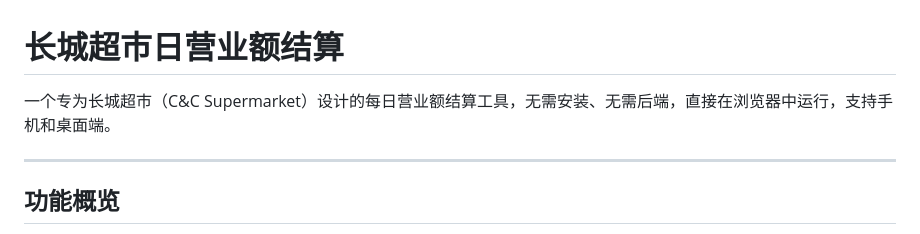
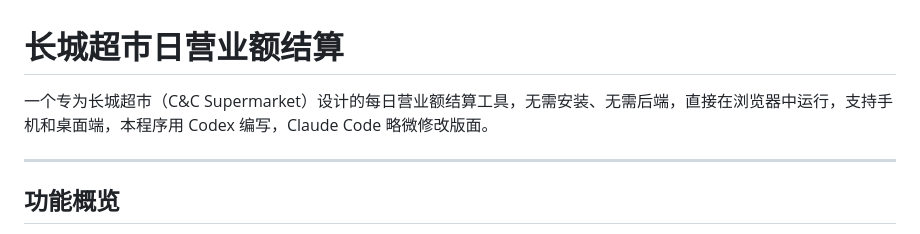
Before and after one commit to sinoserendipity/ccsupermarket, a Markdown page: README.md, the part around the change. Drawn GitHub-style.

Commit message:
Update README with additional program details
Added information about Codex and Claude Code modifications.

```diff
--- a/README.md
+++ b/README.md
@@ -1,6 +1,6 @@
 # 长城超市日营业额结算
 
-一个专为长城超市（C&C Supermarket）设计的每日营业额结算工具，无需安装、无需后端，直接在浏览器中运行，支持手机和桌面端。
+一个专为长城超市（C&C Supermarket）设计的每日营业额结算工具，无需安装、无需后端，直接在浏览器中运行，支持手机和桌面端，本程序用 Codex 编写，Claude Code 略微修改版面。
 
 ---
 
```
